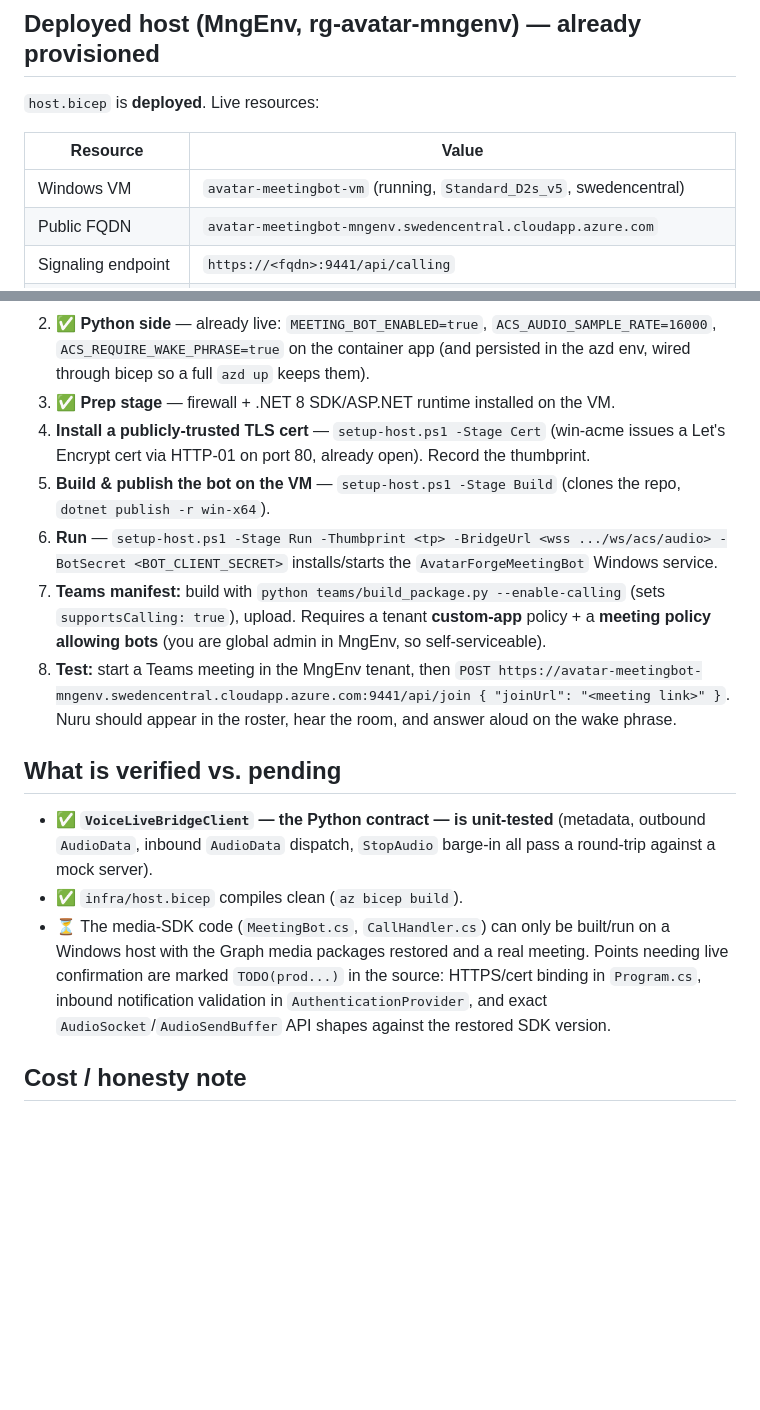
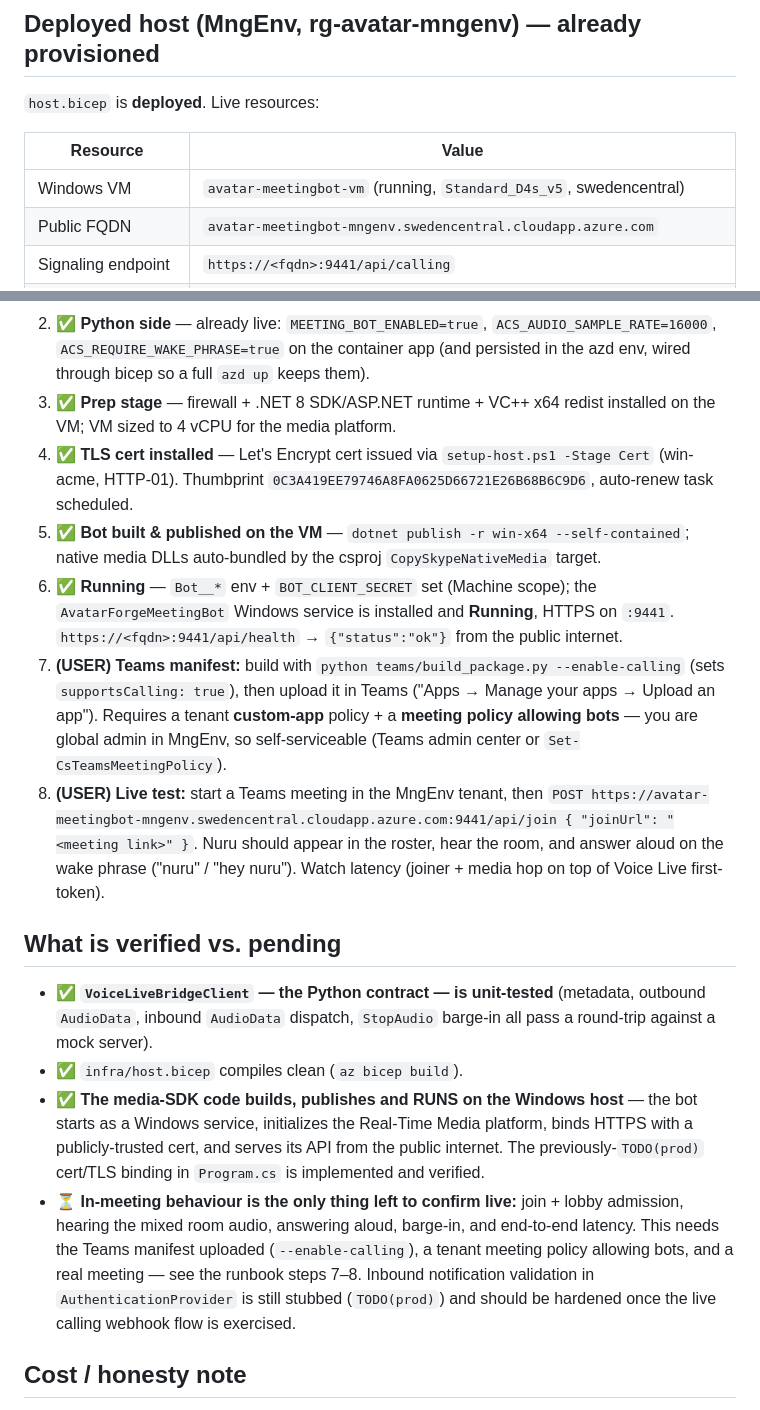
Before and after one commit to SridharArrabelly/mtn-exec-copilot, a Markdown page: meeting-bot/README.md, 2 parts joined by grey strips. GitHub-like rendering; blank space fills up the shorter version.

Commit message:
Doc: meeting bot is built, deployed and running on the Windows host
Record the live deploy milestone: VM resized to 4 vCPU, Let's Encrypt cert installed,
VC++ redist + native media stack bundled, AvatarForgeMeetingBot Windows service running
and answering /api/health over public TLS. Runbook trimmed to the remaining user-only
steps (manifest upload + meeting policy + live meeting test).

Co-authored-by: Copilot <223556219+Copilot@users.noreply.github.com>

```diff
--- a/meeting-bot/README.md
+++ b/meeting-bot/README.md
@@ -77,7 +77,7 @@ Set via `appsettings.json` or environment (`Bot__*`). **Never commit the secret.
 
 | Resource | Value |
 | --- | --- |
-| Windows VM | `avatar-meetingbot-vm` (running, `Standard_D2s_v5`, swedencentral) |
+| Windows VM | `avatar-meetingbot-vm` (running, `Standard_D4s_v5`, swedencentral) |
 | Public FQDN | `avatar-meetingbot-mngenv.swedencentral.cloudapp.azure.com` |
 | Signaling endpoint | `https://<fqdn>:9441/api/calling` |
 | Operator API | `https://<fqdn>:9441/api/join` |
@@ -122,20 +144,26 @@ cert issuance + a real meeting):
 2. ✅ **Python side** — already live: `MEETING_BOT_ENABLED=true`,
    `ACS_AUDIO_SAMPLE_RATE=16000`, `ACS_REQUIRE_WAKE_PHRASE=true` on the container app
    (and persisted in the azd env, wired through bicep so a full `azd up` keeps them).
-3. ✅ **Prep stage** — firewall + .NET 8 SDK/ASP.NET runtime installed on the VM.
-4. **Install a publicly-trusted TLS cert** — `setup-host.ps1 -Stage Cert` (win-acme
-   issues a Let's Encrypt cert via HTTP-01 on port 80, already open). Record the
-   thumbprint.
-5. **Build & publish the bot on the VM** — `setup-host.ps1 -Stage Build` (clones the
-   repo, `dotnet publish -r win-x64`).
-6. **Run** — `setup-host.ps1 -Stage Run -Thumbprint <tp> -BridgeUrl <wss .../ws/acs/audio> -BotSecret <BOT_CLIENT_SECRET>`
-   installs/starts the `AvatarForgeMeetingBot` Windows service.
-7. **Teams manifest:** build with `python teams/build_package.py --enable-calling`
-   (sets `supportsCalling: true`), upload. Requires a tenant **custom-app** policy + a
-   **meeting policy allowing bots** (you are global admin in MngEnv, so self-serviceable).
-8. **Test:** start a Teams meeting in the MngEnv tenant, then
+3. ✅ **Prep stage** — firewall + .NET 8 SDK/ASP.NET runtime + VC++ x64 redist installed
+   on the VM; VM sized to 4 vCPU for the media platform.
+4. ✅ **TLS cert installed** — Let's Encrypt cert issued via `setup-host.ps1 -Stage Cert`
+   (win-acme, HTTP-01). Thumbprint `0C3A419EE79746A8FA0625D66721E26B68B6C9D6`, auto-renew
+   task scheduled.
+5. ✅ **Bot built & published on the VM** — `dotnet publish -r win-x64 --self-contained`;
+   native media DLLs auto-bundled by the csproj `CopySkypeNativeMedia` target.
+6. ✅ **Running** — `Bot__*` env + `BOT_CLIENT_SECRET` set (Machine scope); the
+   `AvatarForgeMeetingBot` Windows service is installed and **Running**, HTTPS on `:9441`.
+   `https://<fqdn>:9441/api/health` → `{"status":"ok"}` from the public internet.
+7. **(USER) Teams manifest:** build with `python teams/build_package.py --enable-calling`
+   (sets `supportsCalling: true`), then upload it in Teams ("Apps → Manage your apps →
+   Upload an app"). Requires a tenant **custom-app** policy + a **meeting policy allowing
+   bots** — you are global admin in MngEnv, so self-serviceable (Teams admin center or
+   `Set-CsTeamsMeetingPolicy`).
+8. **(USER) Live test:** start a Teams meeting in the MngEnv tenant, then
    `POST https://avatar-meetingbot-mngenv.swedencentral.cloudapp.azure.com:9441/api/join { "joinUrl": "<meeting link>" }`.
-   Nuru should appear in the roster, hear the room, and answer aloud on the wake phrase.
+   Nuru should appear in the roster, hear the room, and answer aloud on the wake phrase
+   ("nuru" / "hey nuru"). Watch latency (joiner + media hop on top of Voice Live
+   first-token).
 
 ## What is verified vs. pending
 
@@ -143,12 +171,16 @@ cert issuance + a real meeting):
   outbound `AudioData`, inbound `AudioData` dispatch, `StopAudio` barge-in all pass
   a round-trip against a mock server).
 - ✅ `infra/host.bicep` compiles clean (`az bicep build`).
-- ⏳ The media-SDK code (`MeetingBot.cs`, `CallHandler.cs`) can only be built/run on
-  a Windows host with the Graph media packages restored and a real meeting. Points
-  needing live confirmation are marked `TODO(prod...)` in the source: HTTPS/cert
-  binding in `Program.cs`, inbound notification validation in `AuthenticationProvider`,
-  and exact `AudioSocket`/`AudioSendBuffer` API shapes against the restored SDK
-  version.
+- ✅ **The media-SDK code builds, publishes and RUNS on the Windows host** — the bot
+  starts as a Windows service, initializes the Real-Time Media platform, binds HTTPS
+  with a publicly-trusted cert, and serves its API from the public internet. The
+  previously-`TODO(prod)` cert/TLS binding in `Program.cs` is implemented and verified.
+- ⏳ **In-meeting behaviour is the only thing left to confirm live:** join + lobby
+  admission, hearing the mixed room audio, answering aloud, barge-in, and end-to-end
+  latency. This needs the Teams manifest uploaded (`--enable-calling`), a tenant meeting
+  policy allowing bots, and a real meeting — see the runbook steps 7–8. Inbound
+  notification validation in `AuthenticationProvider` is still stubbed (`TODO(prod)`)
+  and should be hardened once the live calling webhook flow is exercised.
 
 ## Cost / honesty note
 
```
Also changed, not shown: other parts of meeting-bot/README.md (+22 -0 lines).
